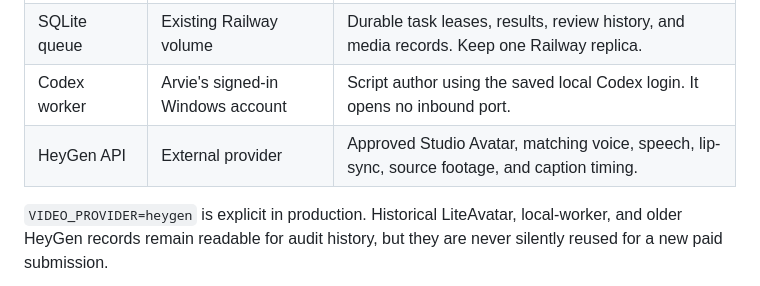
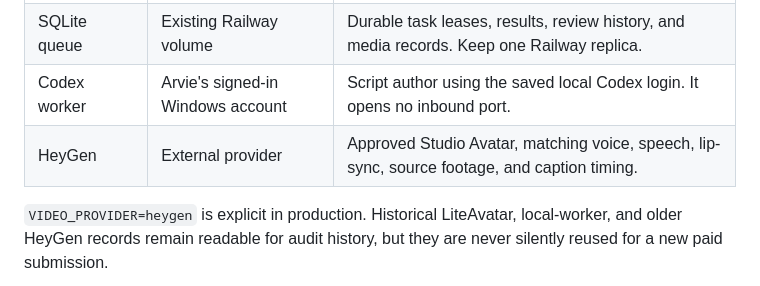
Before and after one commit to arvie-bspe/Blog-Post-Questions-to-AI-Videos, a Markdown page: README.md, the part around the change. Drawn GitHub-style.

```diff
--- a/README.md
+++ b/README.md
@@ -32,7 +32,7 @@ The former **Video Content and Script Rules** do not run in the new direct-docum
 | Node web app | Railway | Sign-in, Google Doc retrieval, reviews, job state, assembly, and Drive delivery. |
 | SQLite queue | Existing Railway volume | Durable task leases, results, review history, and media records. Keep one Railway replica. |
 | Codex worker | Arvie's signed-in Windows account | Script author using the saved local Codex login. It opens no inbound port. |
-| HeyGen API | External provider | Approved Studio Avatar, matching voice, speech, lip-sync, source footage, and caption timing. |
+| HeyGen | External provider | Approved Studio Avatar, matching voice, speech, lip-sync, source footage, and caption timing. |
 
 `VIDEO_PROVIDER=heygen` is explicit in production. Historical LiteAvatar, local-worker, and older HeyGen records remain readable for audit history, but they are never silently reused for a new paid submission.
 
```
